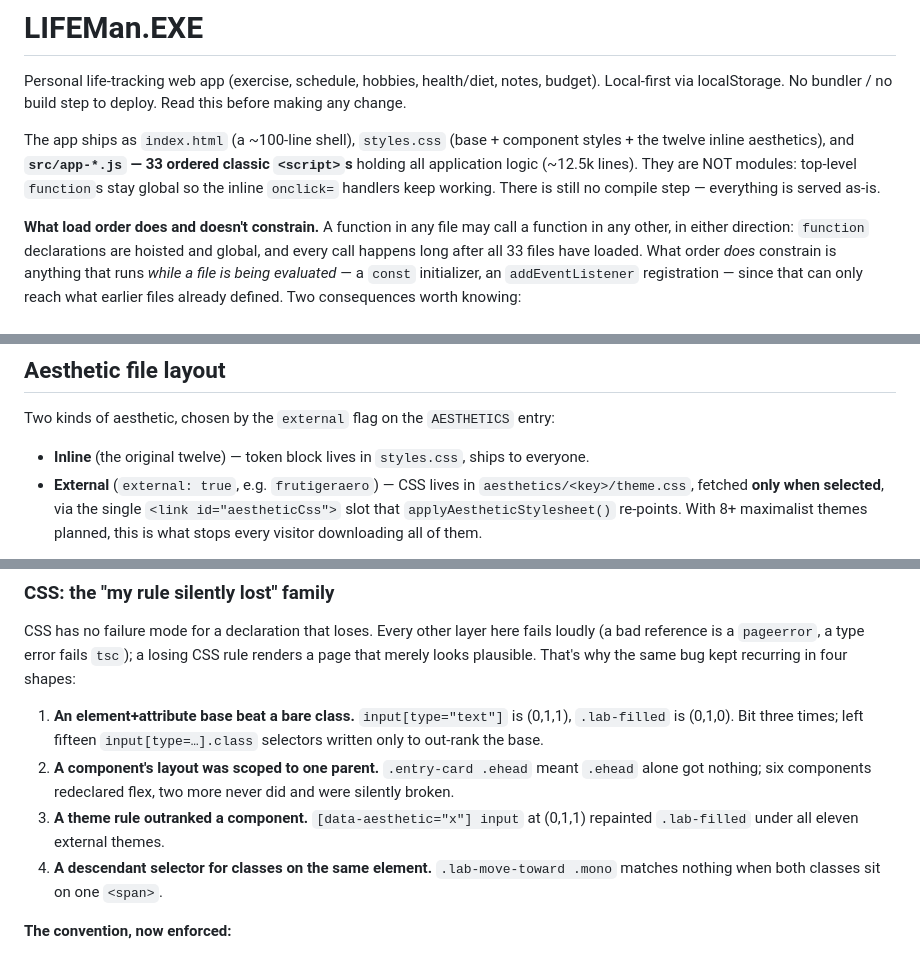
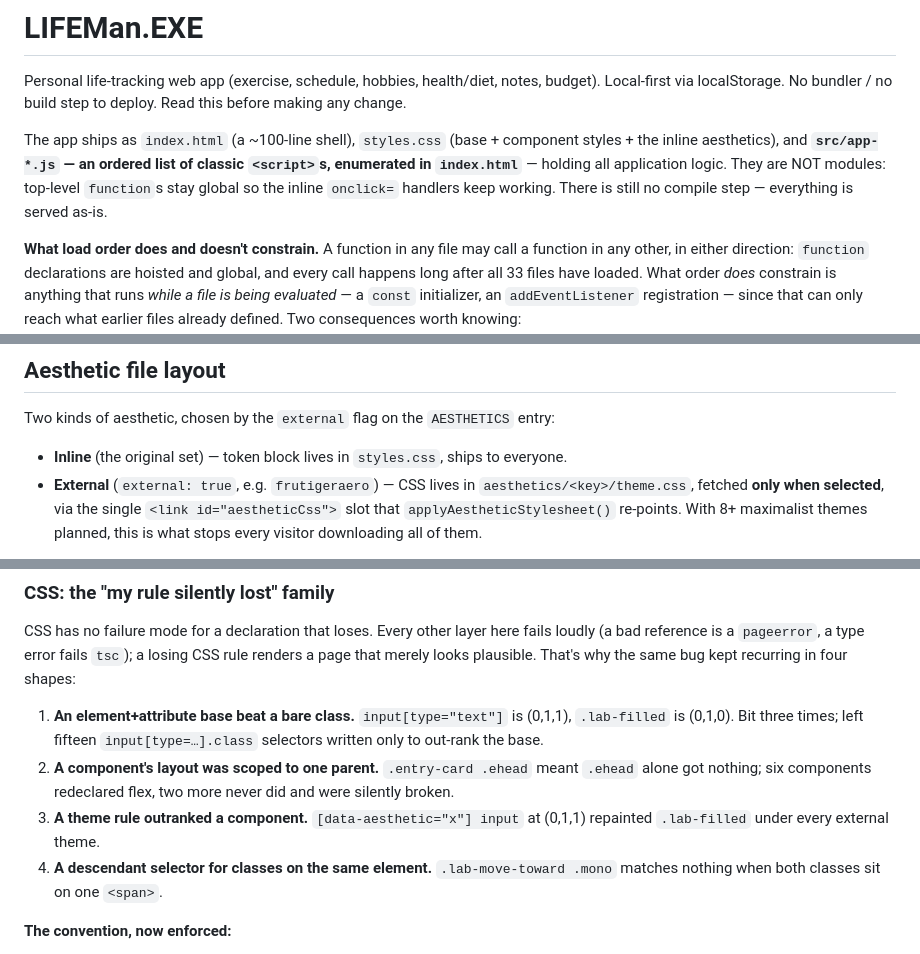
Before and after one commit to impactrobo/lifemanager, a Markdown page: CLAUDE.md, 3 parts joined by grey strips. Rendered like a GitHub page.

```diff
--- a/CLAUDE.md
+++ b/CLAUDE.md
@@ -5,10 +5,10 @@ Local-first via localStorage. No bundler / no build step to deploy. Read this be
 any change.
 
 The app ships as `index.html` (a ~100-line shell), `styles.css` (base + component styles + the
-twelve inline aesthetics), and **`src/app-*.js` — 33 ordered classic `<script>`s** holding all
-application logic (~12.5k lines). They are NOT modules: top-level `function`s stay global so the
-inline `onclick=` handlers keep working. There is still no compile step — everything is served
-as-is.
+inline aesthetics), and **`src/app-*.js` — an ordered list of classic `<script>`s, enumerated in
+`index.html`** — holding all application logic. They are NOT modules: top-level `function`s stay
+global so the inline `onclick=` handlers keep working. There is still no compile step — everything
+is served as-is.
 
 **What load order does and doesn't constrain.** A function in any file may call a function in any
 other, in either direction: `function` declarations are hoisted and global, and every call happens
@@ -79,7 +80,7 @@ real signal, not noise to suppress.
 ## Aesthetic file layout
 Two kinds of aesthetic, chosen by the `external` flag on the `AESTHETICS` entry:
 
-- **Inline** (the original twelve) — token block lives in `styles.css`, ships to everyone.
+- **Inline** (the original set) — token block lives in `styles.css`, ships to everyone.
 - **External** (`external: true`, e.g. `frutigeraero`) — CSS lives in
   `aesthetics/<key>/theme.css`, fetched **only when selected**, via the single
   `<link id="aestheticCss">` slot that `applyAestheticStylesheet()` re-points. With 8+
@@ -203,7 +204,7 @@ that merely looks plausible. That's why the same bug kept recurring in four shap
 2. **A component's layout was scoped to one parent.** `.entry-card .ehead` meant `.ehead` alone
    got nothing; six components redeclared flex, two more never did and were silently broken.
 3. **A theme rule outranked a component.** `[data-aesthetic="x"] input` at (0,1,1) repainted
-   `.lab-filled` under all eleven external themes.
+   `.lab-filled` under every external theme.
 4. **A descendant selector for classes on the same element.** `.lab-move-toward .mono` matches
    nothing when both classes sit on one `<span>`.
 
```
Also changed, not shown: other parts of CLAUDE.md (+16 -19 lines).
